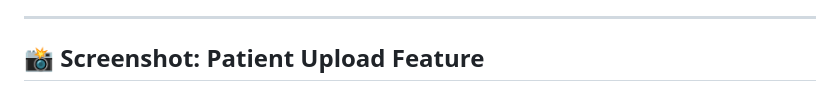
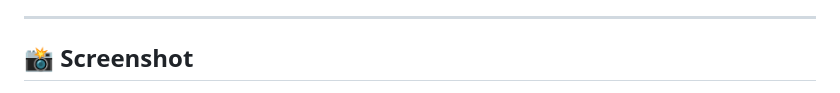
Before and after one commit to AnushreeNema/medico1, a Markdown page: README.md, the part around the change printed below. GitHub-like rendering.

```diff
--- a/README.md
+++ b/README.md
@@ -65,5 +65,5 @@ In an emergency or general consultation, users often panic and struggle to get p
 
 ---
 
-## 📸 Screenshot: Patient Upload Feature
+## 📸 Screenshot
 
```
Also changed, not shown: other parts of README.md (+1 -1 lines).
